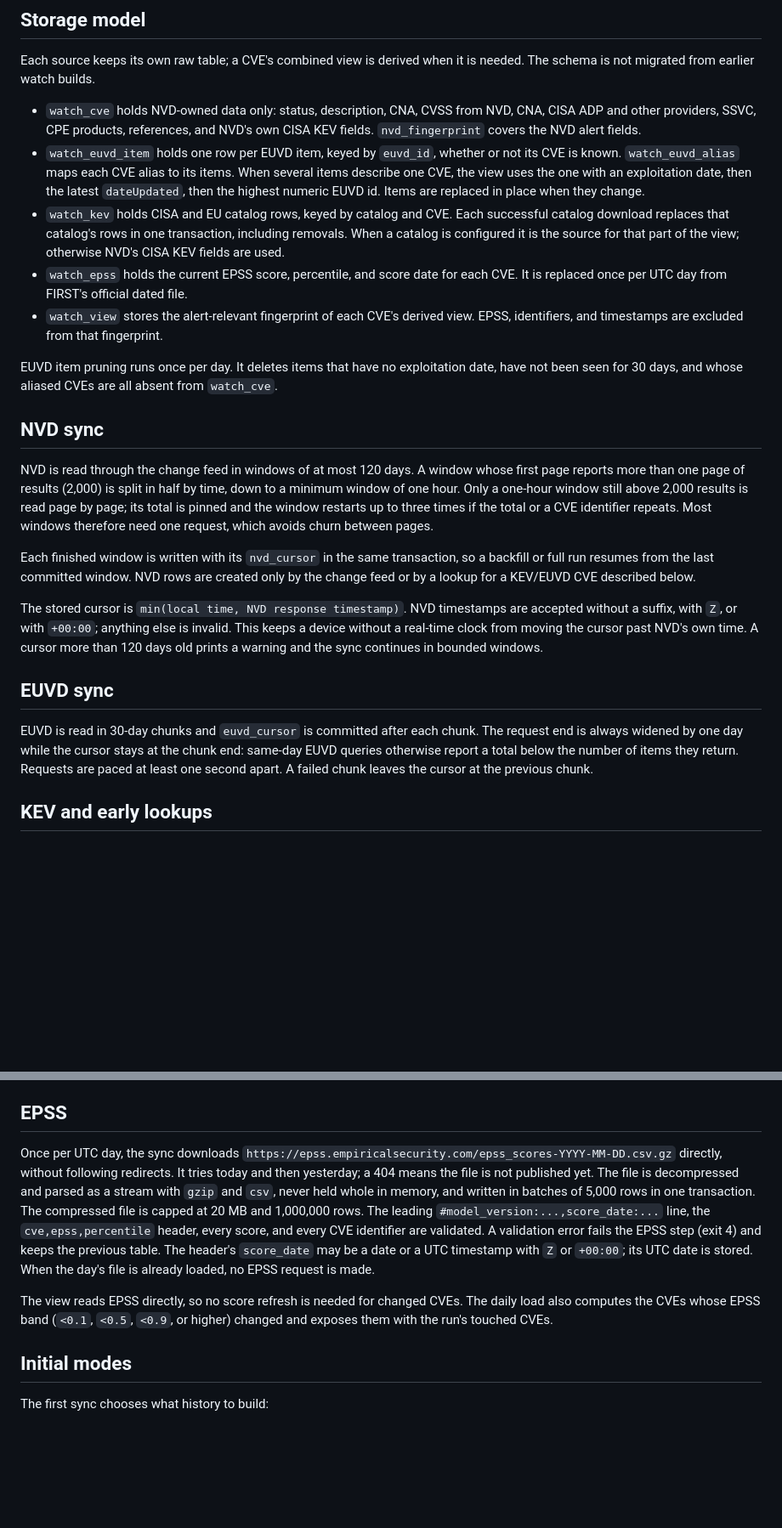
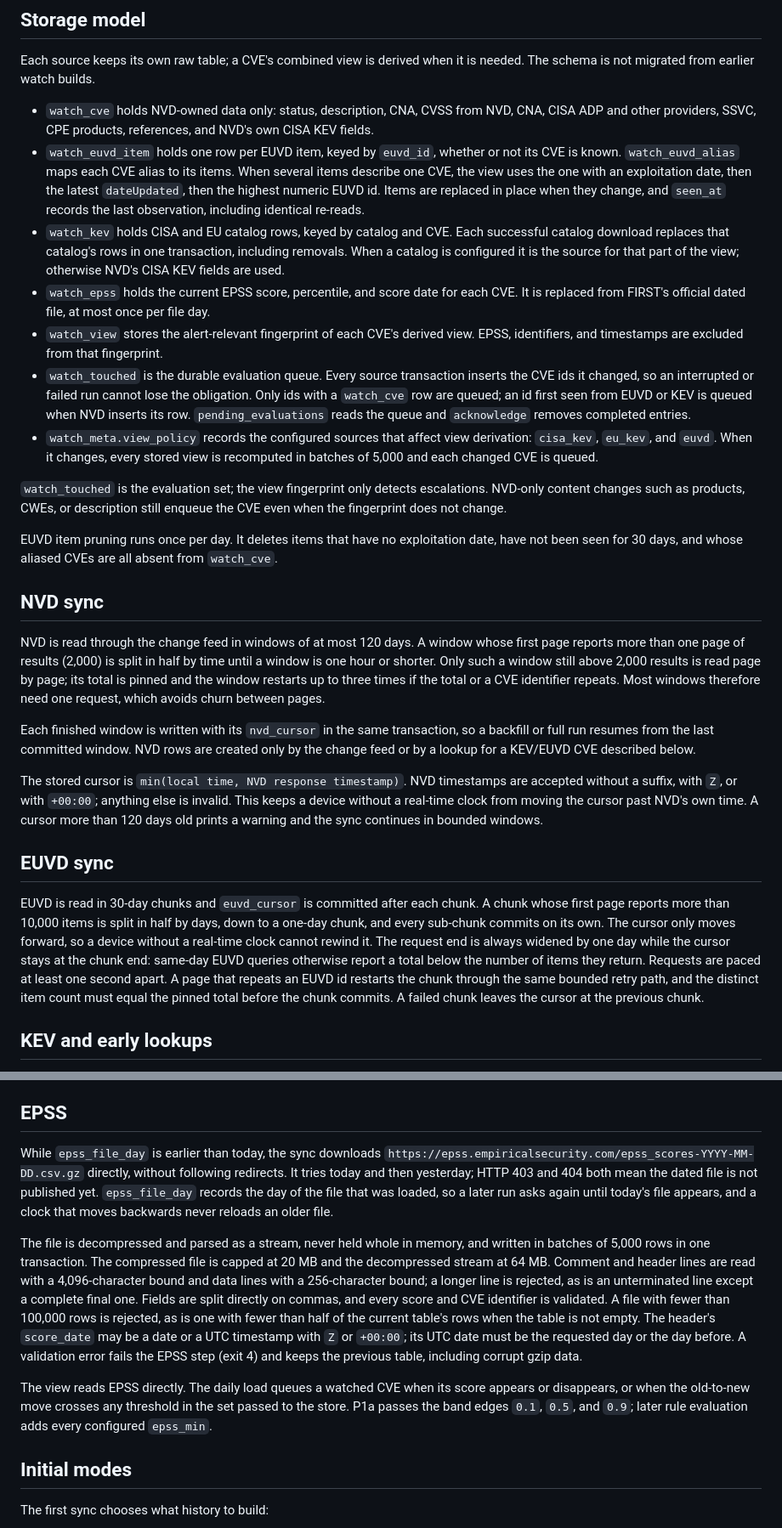
Before and after one commit to NovaSecOps/CVEBeacon, a Markdown page: docs/WATCH.md, 2 parts joined by grey strips. Shown at 85% size. GitHub-like rendering; blank space fills up the shorter version.

Commit message:
Document watch evaluation, EPSS limits and summary counts

```diff
--- a/docs/WATCH.md
+++ b/docs/WATCH.md
@@ -46,20 +46,34 @@ is needed. The schema is not migrated from earlier watch builds.
 
 - `watch_cve` holds NVD-owned data only: status, description, CNA, CVSS from
   NVD, CNA, CISA ADP and other providers, SSVC, CPE products, references, and
-  NVD's own CISA KEV fields. `nvd_fingerprint` covers the NVD alert fields.
+  NVD's own CISA KEV fields.
 - `watch_euvd_item` holds one row per EUVD item, keyed by `euvd_id`, whether or
   not its CVE is known. `watch_euvd_alias` maps each CVE alias to its items.
   When several items describe one CVE, the view uses the one with an
   exploitation date, then the latest `dateUpdated`, then the highest numeric
-  EUVD id. Items are replaced in place when they change.
+  EUVD id. Items are replaced in place when they change, and `seen_at` records
+  the last observation, including identical re-reads.
 - `watch_kev` holds CISA and EU catalog rows, keyed by catalog and CVE. Each
   successful catalog download replaces that catalog's rows in one transaction,
   including removals. When a catalog is configured it is the source for that
   part of the view; otherwise NVD's CISA KEV fields are used.
 - `watch_epss` holds the current EPSS score, percentile, and score date for each
-  CVE. It is replaced once per UTC day from FIRST's official dated file.
+  CVE. It is replaced from FIRST's official dated file, at most once per file
+  day.
 - `watch_view` stores the alert-relevant fingerprint of each CVE's derived view.
   EPSS, identifiers, and timestamps are excluded from that fingerprint.
+- `watch_touched` is the durable evaluation queue. Every source transaction
+  inserts the CVE ids it changed, so an interrupted or failed run cannot lose
+  the obligation. Only ids with a `watch_cve` row are queued; an id first seen
+  from EUVD or KEV is queued when NVD inserts its row. `pending_evaluations`
+  reads the queue and `acknowledge` removes completed entries.
+- `watch_meta.view_policy` records the configured sources that affect view
+  derivation: `cisa_kev`, `eu_kev`, and `euvd`. When it changes, every stored
+  view is recomputed in batches of 5,000 and each changed CVE is queued.
+
+`watch_touched` is the evaluation set; the view fingerprint only detects
+escalations. NVD-only content changes such as products, CWEs, or description
+still enqueue the CVE even when the fingerprint does not change.
 
 EUVD item pruning runs once per day. It deletes items that have no
 exploitation date, have not been seen for 30 days, and whose aliased CVEs are
@@ -69,10 +83,10 @@ all absent from `watch_cve`.
 
 NVD is read through the change feed in windows of at most 120 days. A window
 whose first page reports more than one page of results (2,000) is split in
-half by time, down to a minimum window of one hour. Only a one-hour window
-still above 2,000 results is read page by page; its total is pinned and the
-window restarts up to three times if the total or a CVE identifier repeats.
-Most windows therefore need one request, which avoids churn between pages.
+half by time until a window is one hour or shorter. Only such a window still
+above 2,000 results is read page by page; its total is pinned and the window
+restarts up to three times if the total or a CVE identifier repeats. Most
+windows therefore need one request, which avoids churn between pages.
 
 Each finished window is written with its `nvd_cursor` in the same transaction,
 so a backfill or full run resumes from the last committed window. NVD rows are
@@ -88,10 +102,15 @@ sync continues in bounded windows.
 ## EUVD sync
 
 EUVD is read in 30-day chunks and `euvd_cursor` is committed after each chunk.
-The request end is always widened by one day while the cursor stays at the
-chunk end: same-day EUVD queries otherwise report a total below the number of
-items they return. Requests are paced at least one second apart. A failed
-chunk leaves the cursor at the previous chunk.
+A chunk whose first page reports more than 10,000 items is split in half by
+days, down to a one-day chunk, and every sub-chunk commits on its own. The
+cursor only moves forward, so a device without a real-time clock cannot
+rewind it. The request end is always widened by one day while the cursor stays
+at the chunk end: same-day EUVD queries otherwise report a total below the
+number of items they return. Requests are paced at least one second apart. A
+page that repeats an EUVD id restarts the chunk through the same bounded
+retry path, and the distinct item count must equal the pinned total before the
+chunk commits. A failed chunk leaves the cursor at the previous chunk.
 
 ## KEV and early lookups
 
@@ -114,22 +133,30 @@ Failed lookups are reported on the NVD summary line as
 
 ## EPSS
 
-Once per UTC day, the sync downloads
+While `epss_file_day` is earlier than today, the sync downloads
 `https://epss.empiricalsecurity.com/epss_scores-YYYY-MM-DD.csv.gz` directly,
-without following redirects. It tries today and then yesterday; a 404 means the
-file is not published yet. The file is decompressed and parsed as a stream with
-`gzip` and `csv`, never held whole in memory, and written in batches of 5,000
-rows in one transaction. The compressed file is capped at 20 MB and 1,000,000
-rows. The leading `#model_version:...,score_date:...` line, the
-`cve,epss,percentile` header, every score, and every CVE identifier are
-validated. A validation error fails the EPSS step (exit 4) and keeps the
-previous table. The header's `score_date` may be a date or a UTC timestamp with
-`Z` or `+00:00`; its UTC date is stored. When the day's file is already loaded,
-no EPSS request is made.
+without following redirects. It tries today and then yesterday; HTTP 403 and
+404 both mean the dated file is not published yet. `epss_file_day` records the
+day of the file that was loaded, so a later run asks again until today's file
+appears, and a clock that moves backwards never reloads an older file.
 
-The view reads EPSS directly, so no score refresh is needed for changed CVEs.
-The daily load also computes the CVEs whose EPSS band (`<0.1`, `<0.5`, `<0.9`,
-or higher) changed and exposes them with the run's touched CVEs.
+The file is decompressed and parsed as a stream, never held whole in memory,
+and written in batches of 5,000 rows in one transaction. The compressed file
+is capped at 20 MB and the decompressed stream at 64 MB. Comment and header
+lines are read with a 4,096-character bound and data lines with a 256-character
+bound; a longer line is rejected, as is an unterminated line except a complete
+final one. Fields are split directly on commas, and every score and CVE
+identifier is validated. A file with fewer than 100,000 rows is rejected, as is
+one with fewer than half of the current table's rows when the table is not
+empty. The header's `score_date` may be a date or a UTC timestamp with `Z` or
+`+00:00`; its UTC date must be the requested day or the day before. A
+validation error fails the EPSS step (exit 4) and keeps the previous table,
+including corrupt gzip data.
+
+The view reads EPSS directly. The daily load queues a watched CVE when its
+score appears or disappears, or when the old-to-new move crosses any threshold
+in the set passed to the store. P1a passes the band edges `0.1`, `0.5`, and
+`0.9`; later rule evaluation adds every configured `epss_min`.
 
 ## Initial modes
 
```
Also changed, not shown: other parts of docs/WATCH.md (+22 -3 lines).
